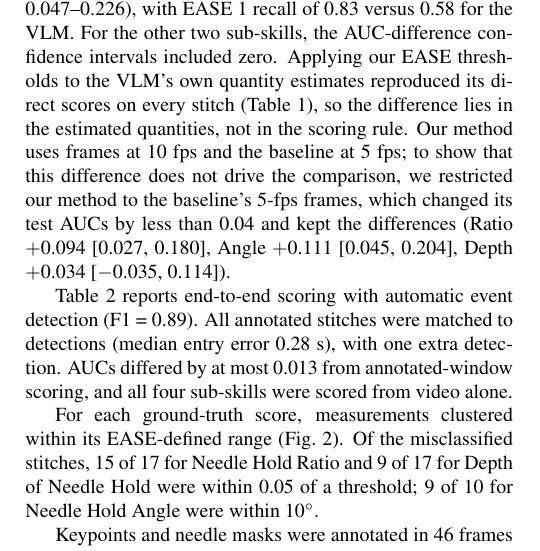
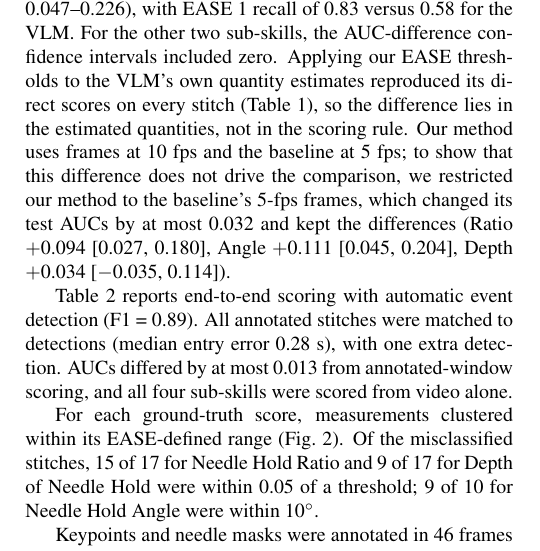
Before and after one commit to chickenta2ta/suturing-skill-assessment, a LaTeX paper (paper/Template_ISBI_latex.tex, which reads paper/sec/results.tex): part of one column of page 3 of 5, cut so that both start at the same text. Compiled offline with pdfLaTeX.

Commit message:
5 fps での AUC の変化を最大 0.032 と書く

```diff
--- a/paper/sec/results.tex
+++ b/paper/sec/results.tex
@@ -12,7 +12,7 @@ VLM's own quantity estimates reproduced its direct scores on every stitch
 not in the scoring rule. Our method uses frames at 10 fps and the baseline at
 5 fps; to show that this difference does not drive the comparison, we
 restricted our method to the baseline's 5-fps frames, which changed its test
-AUCs by less than 0.04 and kept the differences (Ratio $+$0.094 [0.027,
+AUCs by at most 0.032 and kept the differences (Ratio $+$0.094 [0.027,
 0.180], Angle $+$0.111 [0.045, 0.204], Depth $+$0.034 [$-$0.035, 0.114]).
 
 Table~\ref{tab:e2e} reports end-to-end scoring with automatic event detection
```
Also changed, not shown: paper/PROVENANCE.md (+1 -1 lines).
